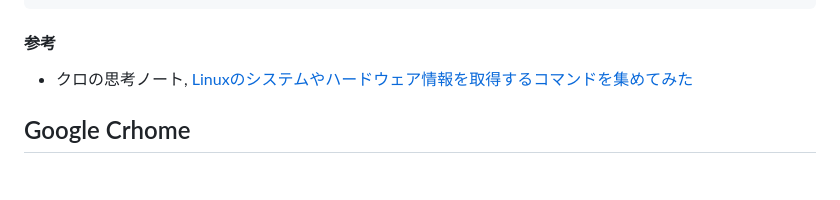
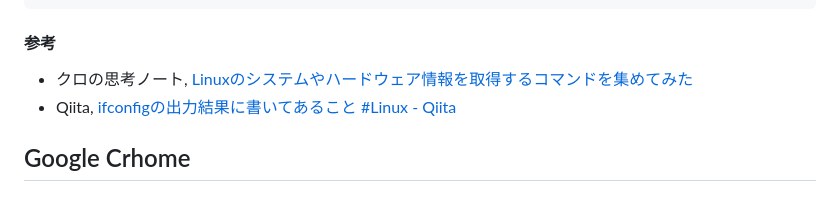
Before and after one commit to recsyslab/tutorials, a Markdown page: init/Linux環境設定チェック.md, the part around the change. Rendered like a GitHub page.

```diff
--- a/init/Linux環境設定チェック.md
+++ b/init/Linux環境設定チェック.md
@@ -164,7 +164,7 @@ MemTotal:       11098216 kB
 
 #### 参考
 - クロの思考ノート, [Linuxのシステムやハードウェア情報を取得するコマンドを集めてみた](http://note.kurodigi.com/linux-systeminfo/)
-
+- Qiita, [ifconfigの出力結果に書いてあること #Linux - Qiita](https://qiita.com/pe-ta/items/aff8db72530c6baa11b2)
 
 ## Google Crhome
 
```
